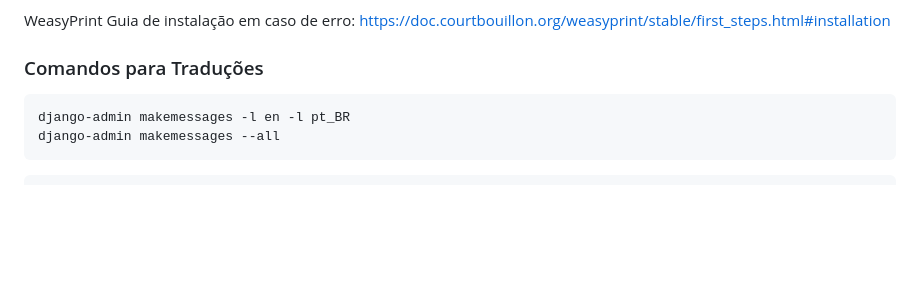
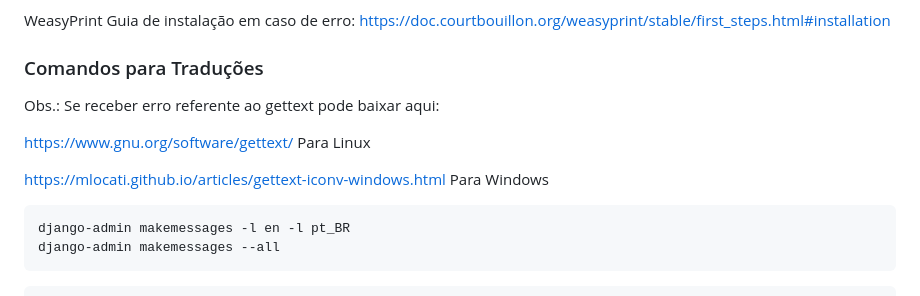
Before and after one commit to Jefferson472/django-ecommerce, a Markdown page: README.md, the part around the change. Drawn GitHub-style; blank space fills up the shorter version.

````diff
--- a/README.md
+++ b/README.md
@@ -111,6 +111,12 @@ https://doc.courtbouillon.org/weasyprint/stable/first_steps.html#installation
 
 ### Comandos para Traduções
 
+Obs.: Se receber erro referente ao gettext pode baixar aqui:
+
+https://www.gnu.org/software/gettext/ Para Linux
+
+https://mlocati.github.io/articles/gettext-iconv-windows.html Para Windows
+
 ```python
 django-admin makemessages -l en -l pt_BR
 django-admin makemessages --all
````
